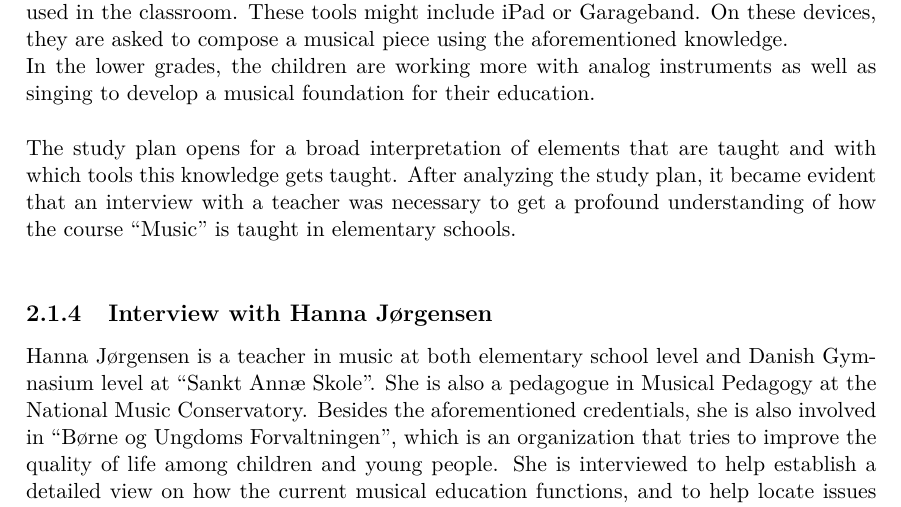
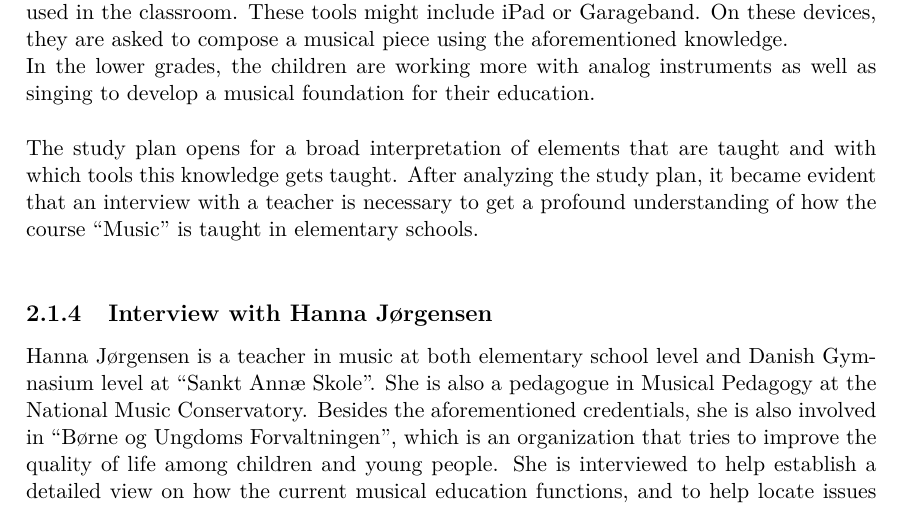
Before and after one commit to totalfreak/medialogyp4, a LaTeX thesis (Main.tex, which reads include/Analyse.tex): part of page 8 of 27, cut so that both start at the same text. Compiled offline with pdfLaTeX.

Commit message:
fixed typos in Problem Area

```diff
--- a/include/Analyse.tex
+++ b/include/Analyse.tex
@@ -81,7 +81,7 @@
 	In the lower grades, the children are working more with analog instruments as well as singing to develop a musical foundation for their education.
 	\\
 
-	The study plan opens for a broad interpretation of elements that are taught and with which tools this knowledge gets taught. After analyzing the study plan, it became evident that an interview with a teacher was necessary to get a profound understanding of how the course “Music” is taught in elementary schools.\\
+	The study plan opens for a broad interpretation of elements that are taught and with which tools this knowledge gets taught. After analyzing the study plan, it became evident that an interview with a teacher is necessary to get a profound understanding of how the course “Music” is taught in elementary schools.\\
 
 	\subsection{Interview with Hanna Jørgensen}
 	Hanna Jørgensen is a teacher in music at both elementary school level and Danish Gymnasium level at “Sankt Annæ Skole”. She is also a pedagogue in Musical Pedagogy at the National Music Conservatory. Besides the aforementioned credentials, she is also involved in “Børne og Ungdoms Forvaltningen”, which is an organization that tries to improve the quality of life among children and young people. She is interviewed to help establish a detailed view on how the current musical education functions, and to help locate issues within the musical curriculum for elementary school children.\\
```
